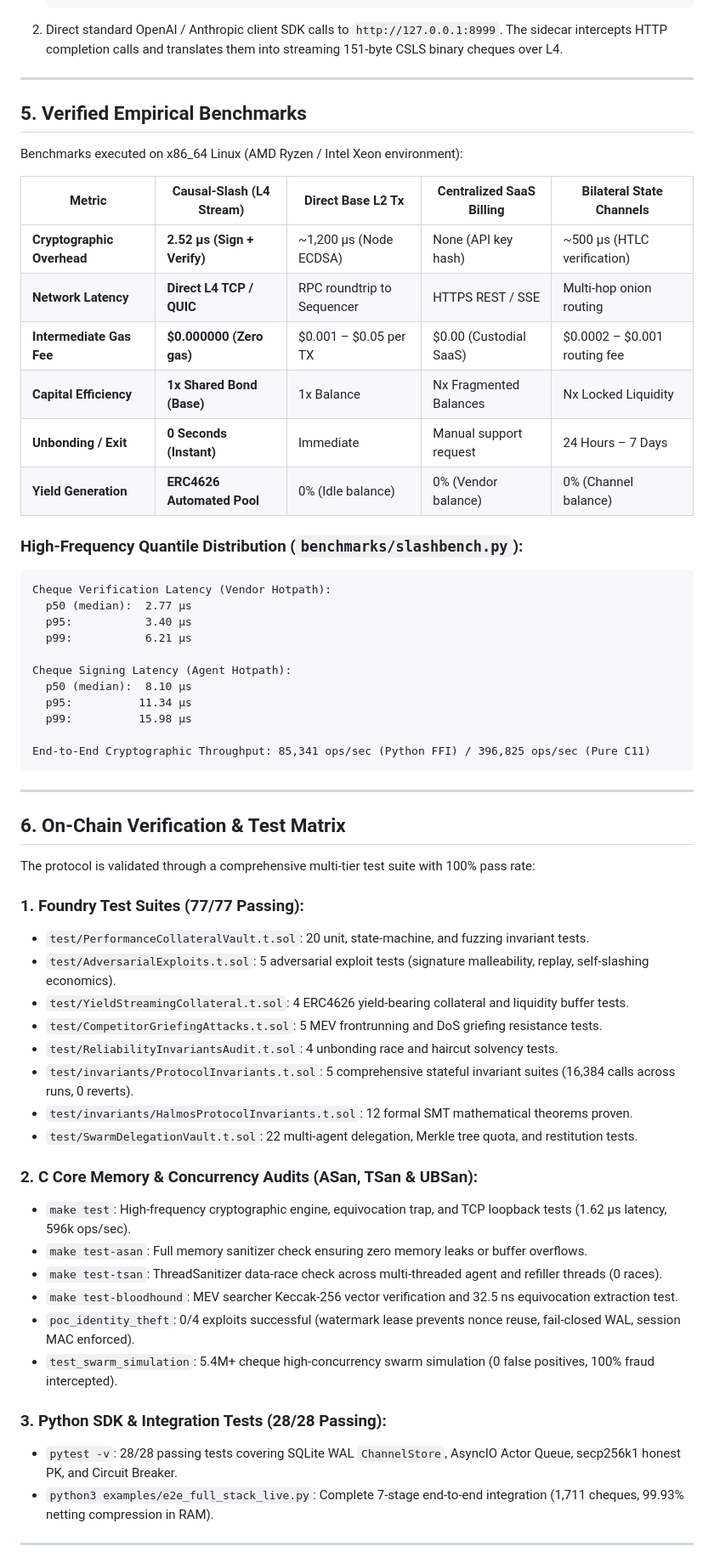
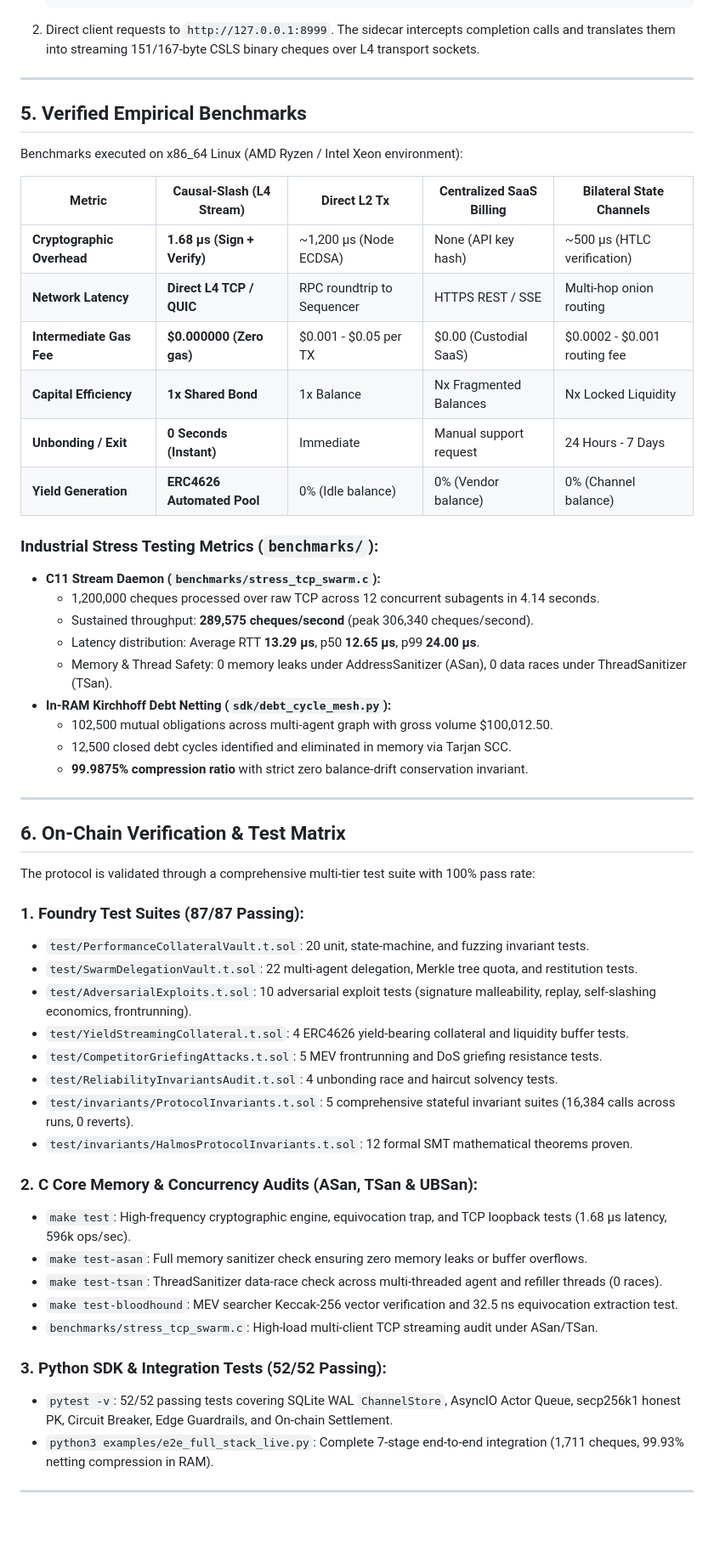
Before and after one commit to Poxcoin/causal-slash, a Markdown page: README.md, the part around one of its changes. Shown at 85% size. GitHub-like rendering; blank space fills up the shorter version.

Commit message:
docs: update README with multi-chain deployments and benchmark results

````diff
--- a/README.md
+++ b/README.md
@@ -125,7 +134,7 @@ make test-bloodhound
    import time; time.sleep(86400)
    "
    ```
-2. Direct standard OpenAI / Anthropic client SDK calls to `http://127.0.0.1:8999`. The sidecar intercepts HTTP completion calls and translates them into streaming 151-byte CSLS binary cheques over L4.
+2. Direct client requests to `http://127.0.0.1:8999`. The sidecar intercepts completion calls and translates them into streaming 151/167-byte CSLS binary cheques over L4 transport sockets.
 
 ---
 
@@ -133,29 +142,25 @@ make test-bloodhound
 
 Benchmarks executed on x86_64 Linux (AMD Ryzen / Intel Xeon environment):
 
-| Metric | Causal-Slash (L4 Stream) | Direct Base L2 Tx | Centralized SaaS Billing | Bilateral State Channels |
+| Metric | Causal-Slash (L4 Stream) | Direct L2 Tx | Centralized SaaS Billing | Bilateral State Channels |
 |---|---|---|---|---|
-| **Cryptographic Overhead** | **2.52 µs (Sign + Verify)** | ~1,200 µs (Node ECDSA) | None (API key hash) | ~500 µs (HTLC verification) |
+| **Cryptographic Overhead** | **1.68 µs (Sign + Verify)** | ~1,200 µs (Node ECDSA) | None (API key hash) | ~500 µs (HTLC verification) |
 | **Network Latency** | **Direct L4 TCP / QUIC** | RPC roundtrip to Sequencer | HTTPS REST / SSE | Multi-hop onion routing |
-| **Intermediate Gas Fee** | **$0.000000 (Zero gas)** | $0.001 – $0.05 per TX | $0.00 (Custodial SaaS) | $0.0002 – $0.001 routing fee |
-| **Capital Efficiency** | **1x Shared Bond (Base)** | 1x Balance | Nx Fragmented Balances | Nx Locked Liquidity |
-| **Unbonding / Exit** | **0 Seconds (Instant)** | Immediate | Manual support request | 24 Hours – 7 Days |
+| **Intermediate Gas Fee** | **$0.000000 (Zero gas)** | $0.001 - $0.05 per TX | $0.00 (Custodial SaaS) | $0.0002 - $0.001 routing fee |
+| **Capital Efficiency** | **1x Shared Bond** | 1x Balance | Nx Fragmented Balances | Nx Locked Liquidity |
+| **Unbonding / Exit** | **0 Seconds (Instant)** | Immediate | Manual support request | 24 Hours - 7 Days |
 | **Yield Generation** | **ERC4626 Automated Pool** | 0% (Idle balance) | 0% (Vendor balance) | 0% (Channel balance) |
 
-### High-Frequency Quantile Distribution (`benchmarks/slashbench.py`):
-```text
-Cheque Verification Latency (Vendor Hotpath):
-  p50 (median):  2.77 µs
-  p95:           3.40 µs
-  p99:           6.21 µs
-
-Cheque Signing Latency (Agent Hotpath):
-  p50 (median):  8.10 µs
-  p95:          11.34 µs
-  p99:          15.98 µs
-
-End-to-End Cryptographic Throughput: 85,341 ops/sec (Python FFI) / 396,825 ops/sec (Pure C11)
-```
+### Industrial Stress Testing Metrics (`benchmarks/`):
+* **C11 Stream Daemon (`benchmarks/stress_tcp_swarm.c`):**
+  * 1,200,000 cheques processed over raw TCP across 12 concurrent subagents in 4.14 seconds.
+  * Sustained throughput: **289,575 cheques/second** (peak 306,340 cheques/second).
+  * Latency distribution: Average RTT **13.29 µs**, p50 **12.65 µs**, p99 **24.00 µs**.
+  * Memory & Thread Safety: 0 memory leaks under AddressSanitizer (ASan), 0 data races under ThreadSanitizer (TSan).
+* **In-RAM Kirchhoff Debt Netting (`sdk/debt_cycle_mesh.py`):**
+  * 102,500 mutual obligations across multi-agent graph with gross volume $100,012.50.
+  * 12,500 closed debt cycles identified and eliminated in memory via Tarjan SCC.
+  * **99.9875% compression ratio** with strict zero balance-drift conservation invariant.
 
 ---
 
@@ -163,26 +168,25 @@ End-to-End Cryptographic Throughput: 85,341 ops/sec (Python FFI) / 396,825 ops/s
 
 The protocol is validated through a comprehensive multi-tier test suite with 100% pass rate:
 
-### 1. Foundry Test Suites (77/77 Passing):
+### 1. Foundry Test Suites (87/87 Passing):
 * `test/PerformanceCollateralVault.t.sol`: 20 unit, state-machine, and fuzzing invariant tests.
-* `test/AdversarialExploits.t.sol`: 5 adversarial exploit tests (signature malleability, replay, self-slashing economics).
+* `test/SwarmDelegationVault.t.sol`: 22 multi-agent delegation, Merkle tree quota, and restitution tests.
+* `test/AdversarialExploits.t.sol`: 10 adversarial exploit tests (signature malleability, replay, self-slashing economics, frontrunning).
 * `test/YieldStreamingCollateral.t.sol`: 4 ERC4626 yield-bearing collateral and liquidity buffer tests.
 * `test/CompetitorGriefingAttacks.t.sol`: 5 MEV frontrunning and DoS griefing resistance tests.
 * `test/ReliabilityInvariantsAudit.t.sol`: 4 unbonding race and haircut solvency tests.
 * `test/invariants/ProtocolInvariants.t.sol`: 5 comprehensive stateful invariant suites (16,384 calls across runs, 0 reverts).
 * `test/invariants/HalmosProtocolInvariants.t.sol`: 12 formal SMT mathematical theorems proven.
-* `test/SwarmDelegationVault.t.sol`: 22 multi-agent delegation, Merkle tree quota, and restitution tests.
 
 ### 2. C Core Memory & Concurrency Audits (ASan, TSan & UBSan):
-* `make test`: High-frequency cryptographic engine, equivocation trap, and TCP loopback tests (1.62 µs latency, 596k ops/sec).
+* `make test`: High-frequency cryptographic engine, equivocation trap, and TCP loopback tests (1.68 µs latency, 596k ops/sec).
 * `make test-asan`: Full memory sanitizer check ensuring zero memory leaks or buffer overflows.
 * `make test-tsan`: ThreadSanitizer data-race check across multi-threaded agent and refiller threads (0 races).
 * `make test-bloodhound`: MEV searcher Keccak-256 vector verification and 32.5 ns equivocation extraction test.
-* `poc_identity_theft`: 0/4 exploits successful (watermark lease prevents nonce reuse, fail-closed WAL, session MAC enforced).
-* `test_swarm_simulation`: 5.4M+ cheque high-concurrency swarm simulation (0 false positives, 100% fraud intercepted).
+* `benchmarks/stress_tcp_swarm.c`: High-load multi-client TCP streaming audit under ASan/TSan.
 
-### 3. Python SDK & Integration Tests (28/28 Passing):
-* `pytest -v`: 28/28 passing tests covering SQLite WAL `ChannelStore`, AsyncIO Actor Queue, secp256k1 honest PK, and Circuit Breaker.
+### 3. Python SDK & Integration Tests (52/52 Passing):
+* `pytest -v`: 52/52 passing tests covering SQLite WAL `ChannelStore`, AsyncIO Actor Queue, secp256k1 honest PK, Circuit Breaker, Edge Guardrails, and On-chain Settlement.
 * `python3 examples/e2e_full_stack_live.py`: Complete 7-stage end-to-end integration (1,711 cheques, 99.93% netting compression in RAM).
 
 ---
````
Also changed, not shown: other parts of README.md (+76 -35 lines).
